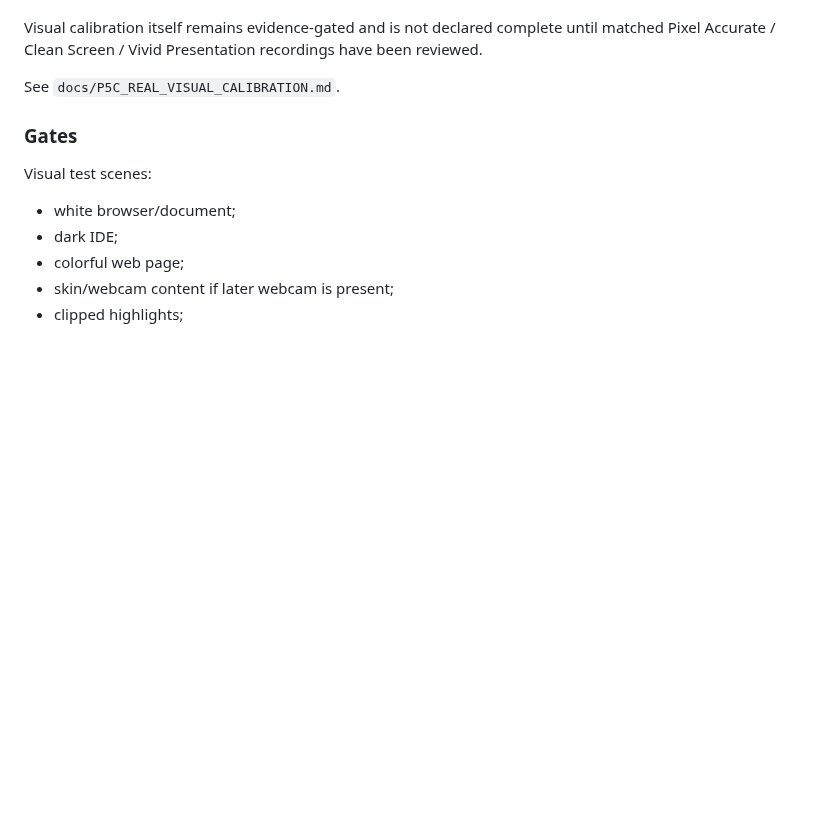
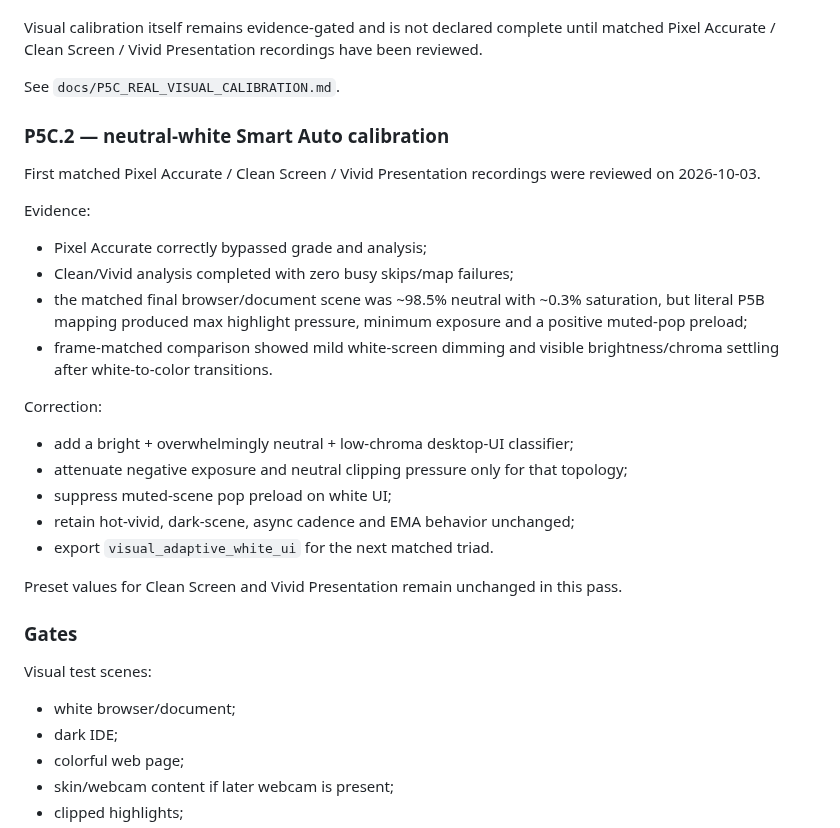
Before and after one commit to masarray/arssyut, a Markdown page: docs/ROADMAP.md, the part around the change. GitHub-like rendering; blank space fills up the shorter version.

Commit message:
P5C.2: record first real triad findings and correction

```diff
--- a/docs/ROADMAP.md
+++ b/docs/ROADMAP.md
@@ -411,6 +411,31 @@ have been reviewed.
 
 See `docs/P5C_REAL_VISUAL_CALIBRATION.md`.
 
+### P5C.2 — neutral-white Smart Auto calibration
+
+First matched Pixel Accurate / Clean Screen / Vivid Presentation recordings
+were reviewed on 2026-10-03.
+
+Evidence:
+- Pixel Accurate correctly bypassed grade and analysis;
+- Clean/Vivid analysis completed with zero busy skips/map failures;
+- the matched final browser/document scene was ~98.5% neutral with ~0.3%
+  saturation, but literal P5B mapping produced max highlight pressure,
+  minimum exposure and a positive muted-pop preload;
+- frame-matched comparison showed mild white-screen dimming and visible
+  brightness/chroma settling after white-to-color transitions.
+
+Correction:
+- add a bright + overwhelmingly neutral + low-chroma desktop-UI classifier;
+- attenuate negative exposure and neutral clipping pressure only for that
+  topology;
+- suppress muted-scene pop preload on white UI;
+- retain hot-vivid, dark-scene, async cadence and EMA behavior unchanged;
+- export `visual_adaptive_white_ui` for the next matched triad.
+
+Preset values for Clean Screen and Vivid Presentation remain unchanged in this
+pass.
+
 ### Gates
 
 Visual test scenes:
```
